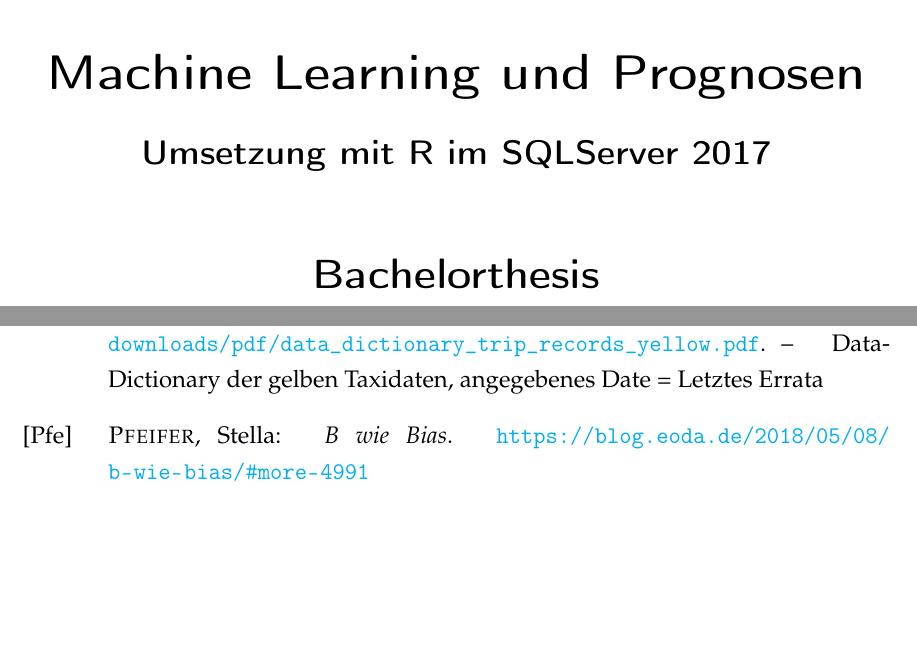
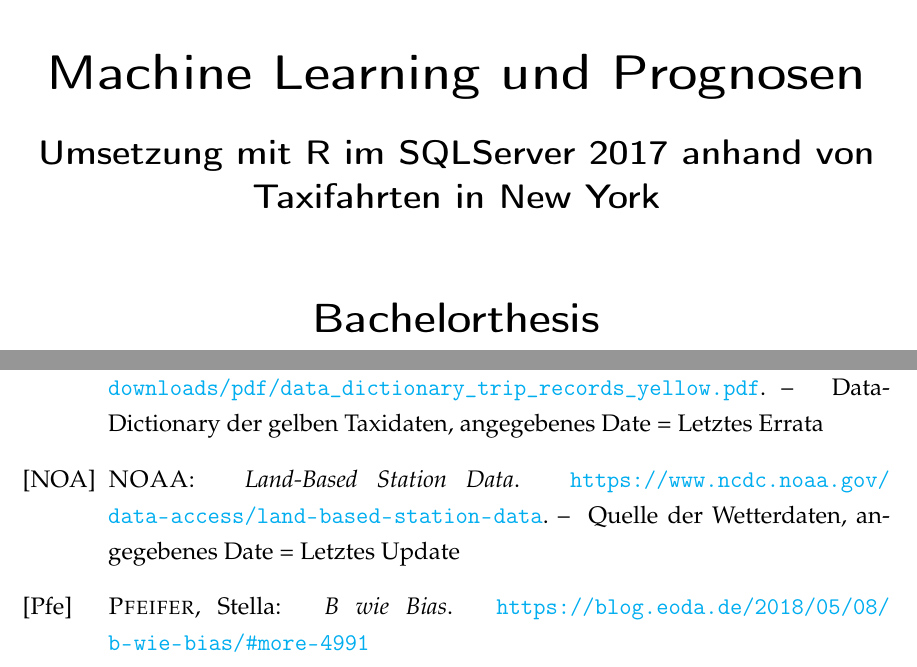
Before and after one commit to Twonki/Bachelorthesis, a LaTeX thesis (Bachelor.tex, which reads Configurations.tex, Quellen/src.bib): two parts of pages 1 and 24 of 24 before the commit and two parts of pages 1 and 25 of 25 after it, joined at a grey line, cut so that both start at the same text, the shorter picture padded with empty space. Compiled offline with pdfLaTeX; a LaTeX package or settings file that is missing is left out.

Commit message:
change to titel, added R markup, minor

```diff
--- a/Bachelor.tex
+++ b/Bachelor.tex
@@ -21,7 +21,7 @@ BCOR6mm,						% Bindekorrektur, die den Seitenspiegel um 6mm nach rechts verschi
 
 \newcommand{\titel}{Machine Learning und Prognosen}
 \newcommand{\shellcmd}[1]{\\\indent\indent\texttt{\footnotesize\# #1}\\}
-\newcommand{\untertitel}{Umsetzung mit R im SQLServer 2017}
+\newcommand{\untertitel}{Umsetzung mit R im SQLServer 2017 anhand von Taxifahrten in New York}
 \newcommand{\arbeit}{Bachelorthesis}
 \newcommand{\studiengang}{Angewandte Informatik}
 \newcommand{\autor}{Leonhard Applis}
--- a/Configurations.tex
+++ b/Configurations.tex
@@ -57,6 +57,34 @@
 	linewidth=0.95\linewidth,
 	xleftmargin=0.1\linewidth
 }
+%% R-Markdown
+\lstset{ %
+	language=R,                     % the language of the code
+	basicstyle=\footnotesize,       % the size of the fonts that are used for the code
+	numbers=left,                   % where to put the line-numbers
+	numberstyle=\tiny\color{gray},  % the style that is used for the line-numbers
+	stepnumber=1,                   % the step between two line-numbers. If it's 1, each line
+	% will be numbered
+	numbersep=5pt,                  % how far the line-numbers are from the code
+	backgroundcolor=\color{white},  % choose the background color. You must add \usepackage{color}
+	showspaces=false,               % show spaces adding particular underscores
+	showstringspaces=false,         % underline spaces within strings
+	showtabs=false,                 % show tabs within strings adding particular underscores
+	frame=single,                   % adds a frame around the code
+	rulecolor=\color{black},        % if not set, the frame-color may be changed on line-breaks within not-black text (e.g. commens (green here))
+	tabsize=2,                      % sets default tabsize to 2 spaces
+	captionpos=b,                   % sets the caption-position to bottom
+	breaklines=true,                % sets automatic line breaking
+	breakatwhitespace=false,        % sets if automatic breaks should only happen at whitespace
+	title=\lstname,                 % show the filename of files included with \lstinputlisting;
+	% also try caption instead of title
+	keywordstyle=\color{blue},      % keyword style
+	commentstyle=\color{dkgreen},   % comment style
+	stringstyle=\color{mauve},      % string literal style
+	escapeinside={\%*}{*)},         % if you want to add a comment within your code
+%	morekeywords={*,...}            % if you want to add more keywords to the set
+}
+
 \usetikzlibrary{arrows} % define style of tkiz kiviat
 \renewcommand{\lstlistingname}{Code}
 
--- a/Quellen/src.bib
+++ b/Quellen/src.bib
@@ -55,3 +55,6 @@
 	urldate = {5. Juni 2018},
 	note = {Data-Dictionary der  gelben Taxidaten, angegebenes Date = Letztes Errata}
 }
+
+@misc{SourceWeather,
+	author = {NOAA},
@@ -57,0 +66,2 @@
+	note = {Quelle der Wetterdaten, angegebenes Date = Letztes Update}
+}
```
Also changed, not shown: TexFiles/Experiment/Daten.tex (+3 -0 lines), TexFiles/SQLServer/MachineLearning.tex (+8 -3 lines), Bachelor.pdf, Quellen/src.bib (5 more changed lines).
